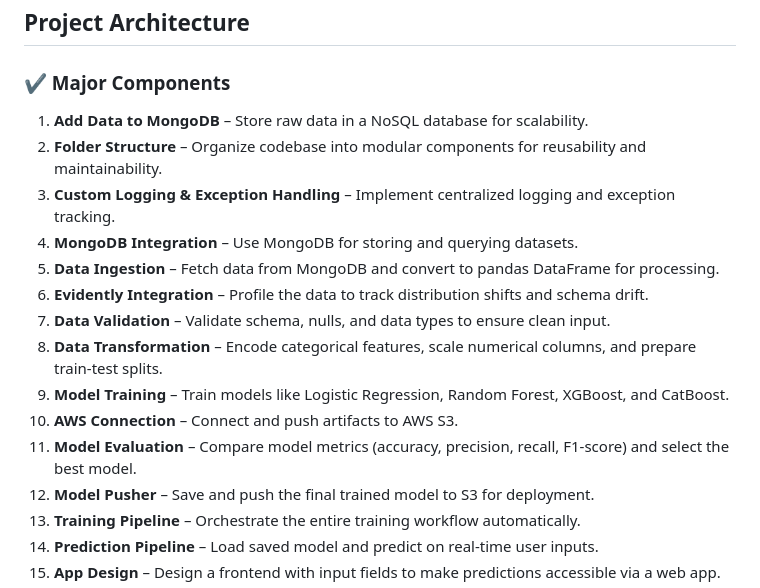
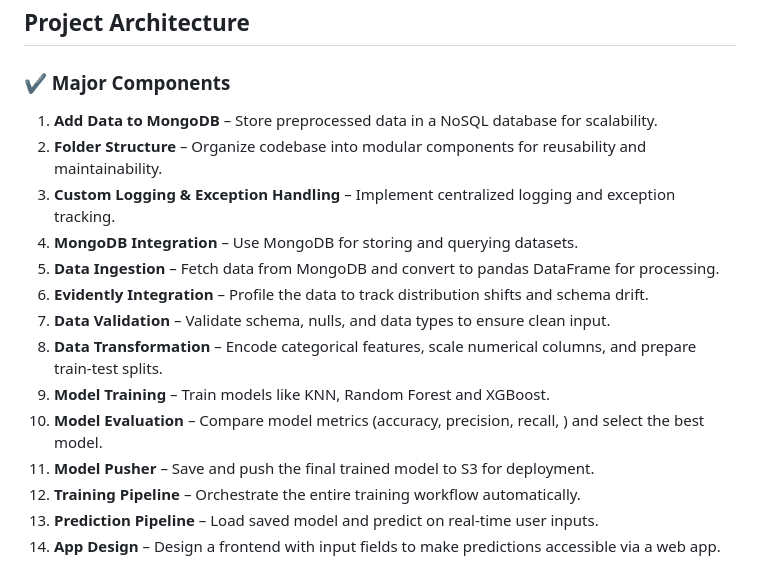
Before and after one commit to Ambily313/SmartVisa-An-Intelligent-System-for-Predicting-US-Visa-Approval, a Markdown page: README.md, the part around the change. Rendered like a GitHub page.

```diff
--- a/README.md
+++ b/README.md
@@ -34,7 +34,7 @@ To predict whether a US visa application will be **approved or denied** based on
 
 ### ✔ Major Components
 
-1. **Add Data to MongoDB** – Store raw data in a NoSQL database for scalability.
+1. **Add Data to MongoDB** – Store preprocessed data in a NoSQL database for scalability.
 2. **Folder Structure** – Organize codebase into modular components for reusability and maintainability.
 3. **Custom Logging & Exception Handling** – Implement centralized logging and exception tracking.
 4. **MongoDB Integration** – Use MongoDB for storing and querying datasets.
@@ -42,9 +42,8 @@ To predict whether a US visa application will be **approved or denied** based on
 6. **Evidently Integration** – Profile the data to track distribution shifts and schema drift.
 7. **Data Validation** – Validate schema, nulls, and data types to ensure clean input.
 8. **Data Transformation** – Encode categorical features, scale numerical columns, and prepare train-test splits.
-9. **Model Training** – Train models like Logistic Regression, Random Forest, XGBoost, and CatBoost.
-10. **AWS Connection** – Connect and push artifacts to AWS S3.
-11. **Model Evaluation** – Compare model metrics (accuracy, precision, recall, F1-score) and select the best model.
+9. **Model Training** – Train models like KNN, Random Forest and  XGBoost.
+11. **Model Evaluation** – Compare model metrics (accuracy, precision, recall, ) and select the best model.
 12. **Model Pusher** – Save and push the final trained model to S3 for deployment.
 13. **Training Pipeline** – Orchestrate the entire training workflow automatically.
 14. **Prediction Pipeline** – Load saved model and predict on real-time user inputs.
```
